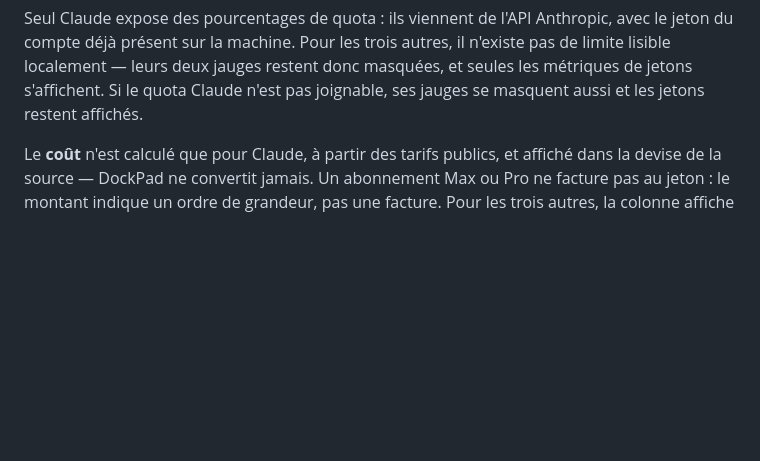
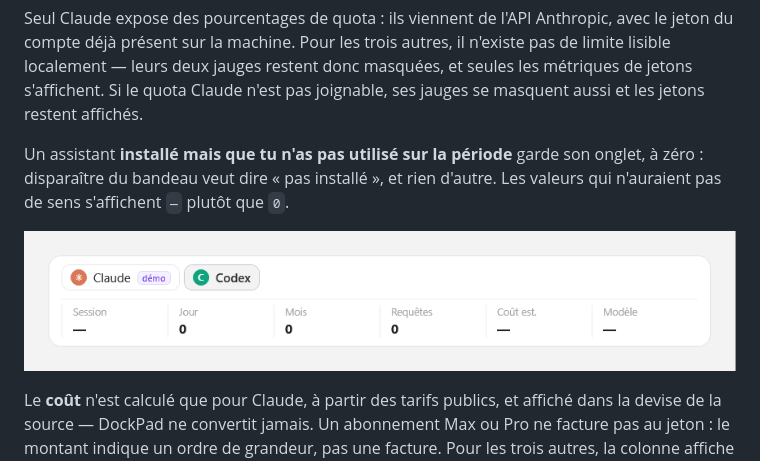
Before and after one commit to syl-craft/DockPad, a Markdown page: README.md, the part around the change. Drawn GitHub-style; pictures changed too: docs/screenshots/usage-panel-idle.png (added); blank space fills up the shorter version.

Commit message:
docs: captures du bandeau Usage IA en 1.10.0
Regenere les cinq captures et ajoute celle d'un assistant detecte mais
inactif, dont l'onglet reste affiche a zero.

Co-Authored-By: Claude Opus 5 <noreply@anthropic.com>
Claude-Session: https://claude.ai/code/session_01YT6Qea6YbvyeEBfMhfv4xK

```diff
--- a/README.md
+++ b/README.md
@@ -59,6 +59,10 @@ Quatre assistants sont lus, chacun dans ses fichiers locaux, sans réseau :
 | **Copilot CLI** | `%USERPROFILE%\.copilot\session-store.db` | non | non |
 
 Seul Claude expose des pourcentages de quota : ils viennent de l'API Anthropic, avec le jeton du compte déjà présent sur la machine. Pour les trois autres, il n'existe pas de limite lisible localement — leurs deux jauges restent donc masquées, et seules les métriques de jetons s'affichent. Si le quota Claude n'est pas joignable, ses jauges se masquent aussi et les jetons restent affichés.
+
+Un assistant **installé mais que tu n'as pas utilisé sur la période** garde son onglet, à zéro : disparaître du bandeau veut dire « pas installé », et rien d'autre. Les valeurs qui n'auraient pas de sens s'affichent `—` plutôt que `0`.
+
+![Onglet d'un assistant inactif](docs/screenshots/usage-panel-idle.png)
 
 Le **coût** n'est calculé que pour Claude, à partir des tarifs publics, et affiché dans la devise de la source — DockPad ne convertit jamais. Un abonnement Max ou Pro ne facture pas au jeton : le montant indique un ordre de grandeur, pas une facture. Pour les trois autres, la colonne affiche un tiret plutôt qu'un montant inventé.
 
```
Also changed, not shown: docs/screenshots/usage-config.png, docs/screenshots/usage-panel-tabs.png, docs/screenshots/usage-panel.png, docs/screenshots/usage-window.png.
